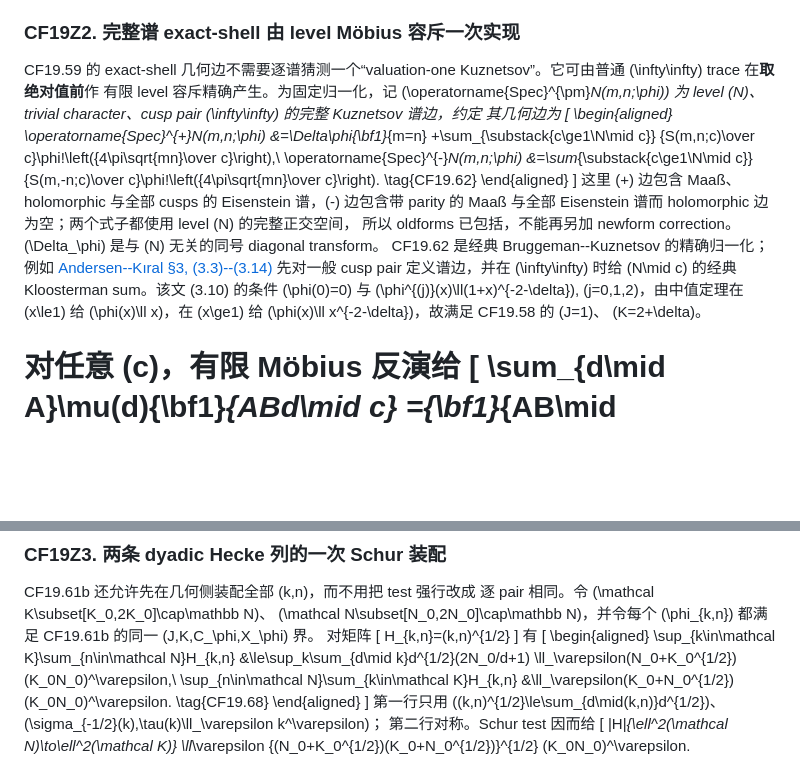
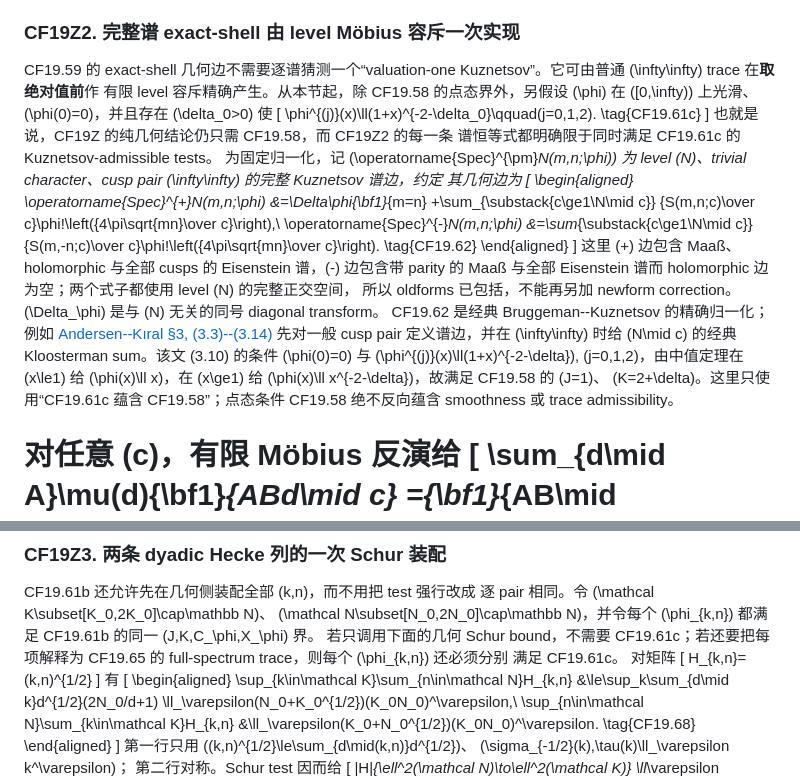
Before and after one commit to cc-chen-tech/riemann-pnt-lean4, a Markdown page: docs/research/2026-09-01-eventual-14-17-common-finite-output.md, 2 parts joined by grey strips. Drawn GitHub-style; blank space fills up the shorter version.

Commit message:
research: require Kuznetsov-admissible shell tests

```diff
--- a/docs/research/2026-09-01-eventual-14-17-common-finite-output.md
+++ b/docs/research/2026-09-01-eventual-14-17-common-finite-output.md
@@ -3261,7 +3261,16 @@ CF19.61 只关闭了这个 adapter **之后**的 exact-shell off-diagonal
 
 CF19.59 的 exact-shell 几何边不需要逐谱猜测一个“valuation-one
 Kuznetsov”。它可由普通 \(\infty\infty\) trace 在**取绝对值前**作
-有限 level 容斥精确产生。为固定归一化，记
+有限 level 容斥精确产生。从本节起，除 CF19.58 的点态界外，另假设
+\(\phi\) 在 \([0,\infty)\) 上光滑、\(\phi(0)=0\)，并且存在
+\(\delta_0>0\) 使
+\[
+ \phi^{(j)}(x)\ll(1+x)^{-2-\delta_0}\qquad(j=0,1,2).
+                                                               \tag{CF19.61c}
+\]
+也就是说，CF19Z 的纯几何结论仍只需 CF19.58，而 CF19Z2 的每一条
+谱恒等式都明确限于同时满足 CF19.61c 的 Kuznetsov-admissible tests。
+为固定归一化，记
 \(\operatorname{Spec}^{\pm}_N(m,n;\phi)\) 为 level \(N\)、trivial
 character、cusp pair \(\infty\infty\) 的完整 Kuznetsov 谱边，约定
 其几何边为
@@ -3290,7 +3299,8 @@ CF19.62 是经典 Bruggeman--Kuznetsov 的精确归一化；例如
 \(\phi^{(j)}(x)\ll(1+x)^{-2-\delta}\), \(j=0,1,2\)，由中值定理在
 \(x\le1\) 给 \(\phi(x)\ll x\)，在 \(x\ge1\) 给
 \(\phi(x)\ll x^{-2-\delta}\)，故满足 CF19.58 的 \(J=1\)、
-\(K=2+\delta\)。
+\(K=2+\delta\)。这里只使用“CF19.61c 蕴含 CF19.58”；点态条件
+CF19.58 绝不反向蕴含 smoothness 或 trace admissibility。
 
 对任意 \(c\)，有限 Möbius 反演给
 \[
@@ -3357,6 +3367,9 @@ CF19.61b 还允许先在几何侧装配全部 \(k,n\)，而不用把 test 强行
 逐 pair 相同。令 \(\mathcal K\subset[K_0,2K_0]\cap\mathbb N\)、
 \(\mathcal N\subset[N_0,2N_0]\cap\mathbb N\)，并令每个
 \(\phi_{k,n}\) 都满足 CF19.61b 的同一 \(J,K,C_\phi,X_\phi\) 界。
+若只调用下面的几何 Schur bound，不需要 CF19.61c；若还要把每项解释为
+CF19.65 的 full-spectrum trace，则每个 \(\phi_{k,n}\) 还必须分别
+满足 CF19.61c。
 对矩阵
 \[
  H_{k,n}=(k,n)^{1/2}
```
